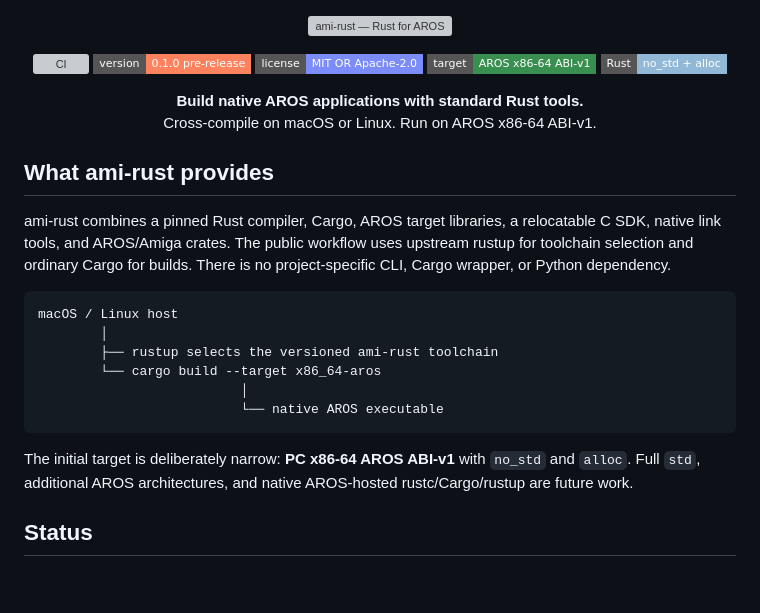
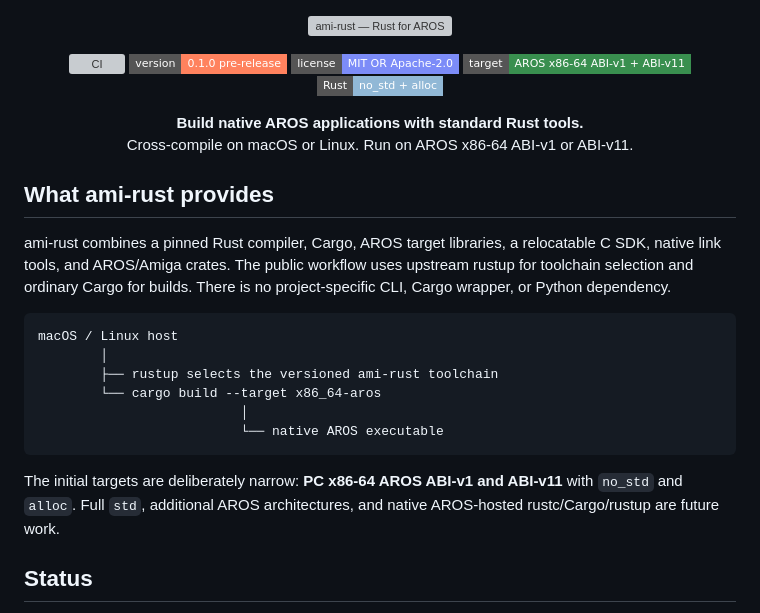
Before and after one commit to metaneutrons/ami-rust, a Markdown page: README.md, the part around the change. Drawn GitHub-style; badges without logos; blank space fills up the shorter version; grey boxes are pictures that could not be loaded.

Commit message:
docs(readme): add ABI-v11 target

````diff
--- a/README.md
+++ b/README.md
@@ -6,13 +6,13 @@
   <a href="https://github.com/metaneutrons/ami-rust/actions/workflows/ci.yml"><img src="https://github.com/metaneutrons/ami-rust/actions/workflows/ci.yml/badge.svg?branch=main" alt="CI"></a>
   <img src="https://img.shields.io/badge/version-0.1.0%20pre--release-ff825e?style=flat-square" alt="Version 0.1.0 pre-release">
   <a href="LICENSE.md"><img src="https://img.shields.io/badge/license-MIT%20OR%20Apache--2.0-7c8cf8?style=flat-square" alt="License: MIT OR Apache-2.0"></a>
-  <a href="docs/compatibility.md"><img src="https://img.shields.io/badge/target-AROS%20x86--64%20ABI--v1-398f4f?style=flat-square" alt="Target: AROS x86-64 ABI-v1"></a>
+  <a href="docs/compatibility.md"><img src="https://img.shields.io/badge/target-AROS%20x86--64%20ABI--v1%20%2B%20ABI--v11-398f4f?style=flat-square" alt="Target: AROS x86-64 ABI-v1 and ABI-v11"></a>
   <a href="docs/api.md"><img src="https://img.shields.io/badge/Rust-no__std%20%2B%20alloc-91b8d6?style=flat-square" alt="Rust: no_std plus alloc"></a>
 </p>
 
 <p align="center">
   <strong>Build native AROS applications with standard Rust tools.</strong><br>
-  Cross-compile on macOS or Linux. Run on AROS x86-64 ABI-v1.
+  Cross-compile on macOS or Linux. Run on AROS x86-64 ABI-v1 or ABI-v11.
 </p>
 
 ## What ami-rust provides
@@ -31,9 +31,9 @@ macOS / Linux host
                           └── native AROS executable
 ```
 
-The initial target is deliberately narrow: **PC x86-64 AROS ABI-v1** with
-`no_std` and `alloc`. Full `std`, additional AROS architectures, and native
-AROS-hosted rustc/Cargo/rustup are future work.
+The initial targets are deliberately narrow: **PC x86-64 AROS ABI-v1 and
+ABI-v11** with `no_std` and `alloc`. Full `std`, additional AROS architectures,
+and native AROS-hosted rustc/Cargo/rustup are future work.
 
 ## Status
 
````
